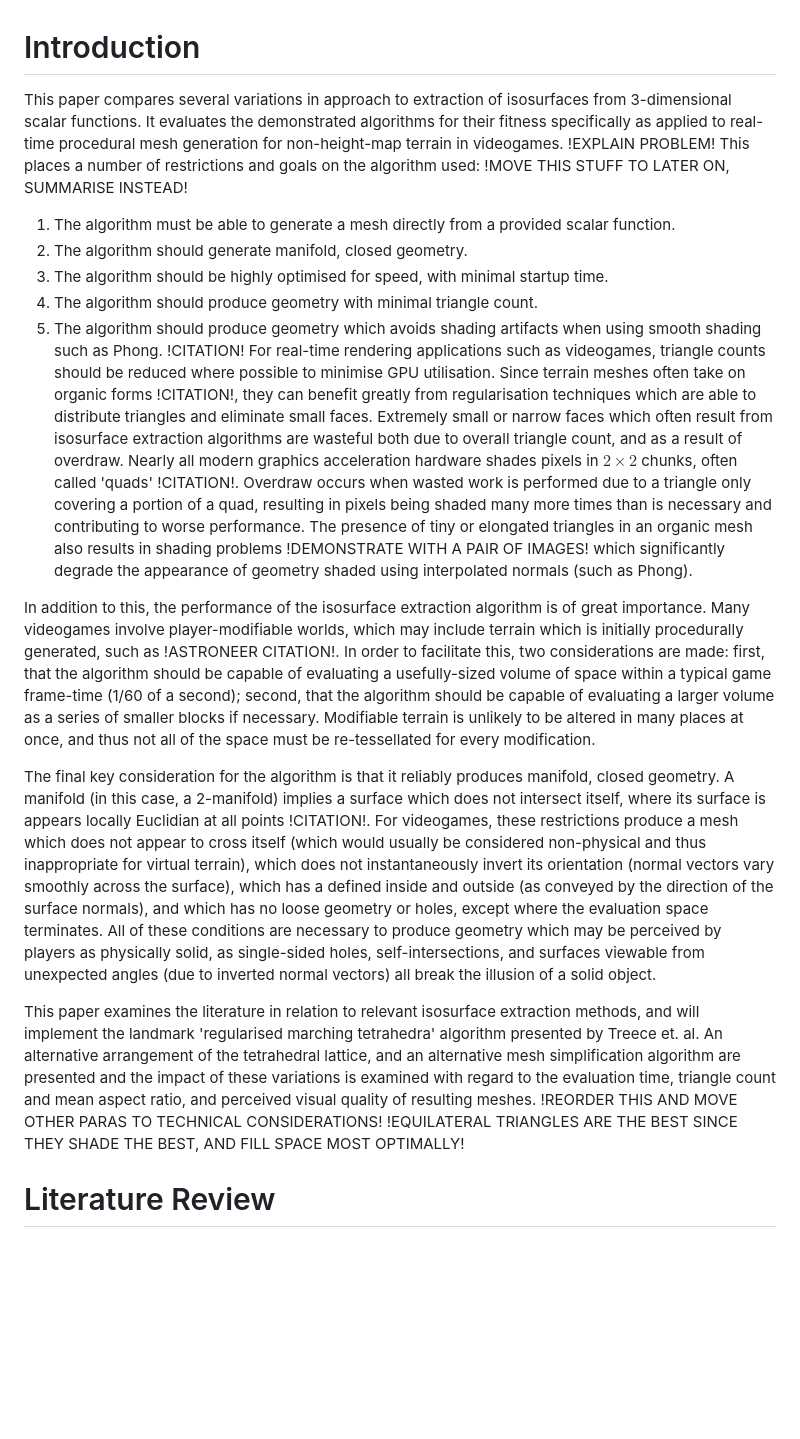
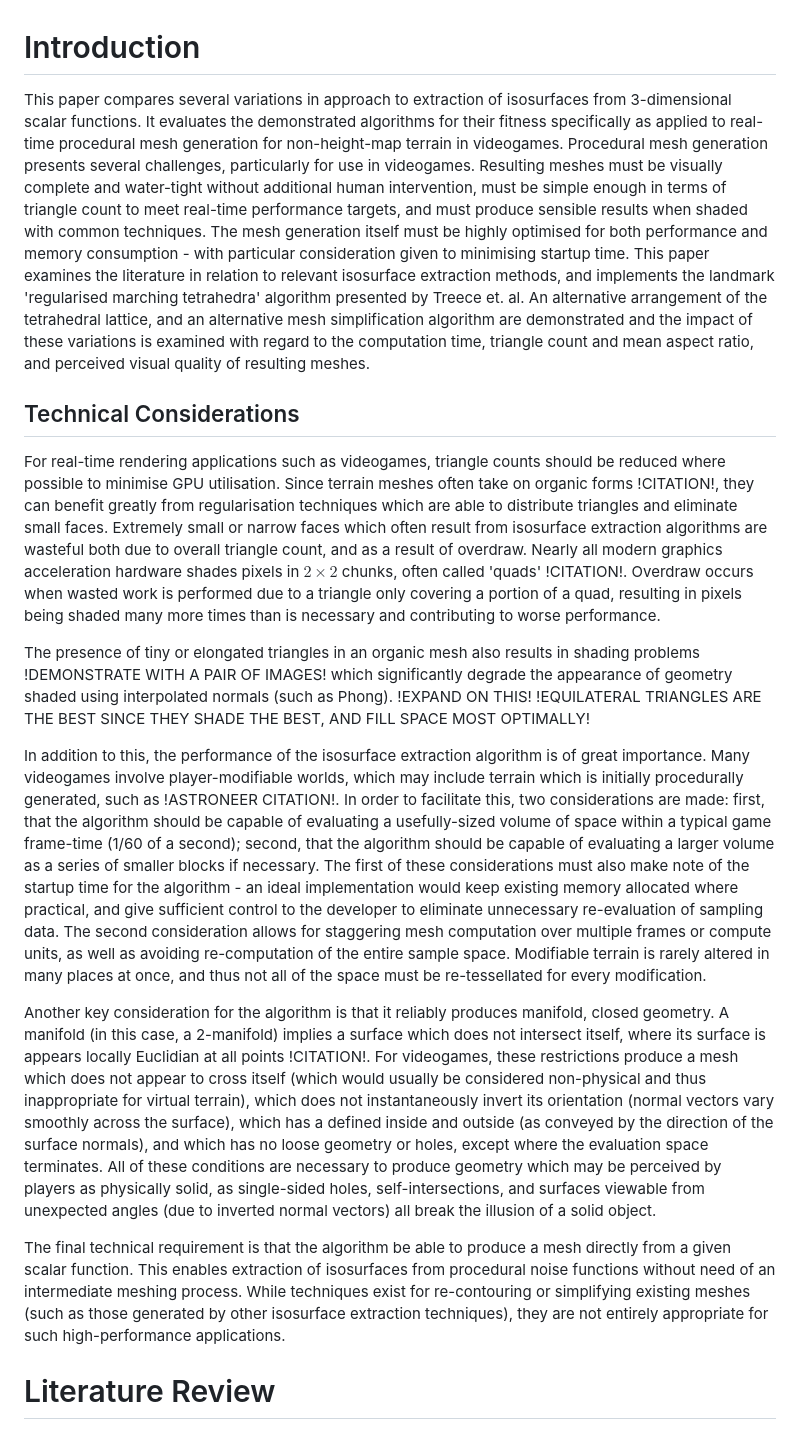
Before and after one commit to oculometric/marching-tetrahedra-fyp, a Markdown page: doc/dissertation.md, the part around one of its changes. GitHub-like rendering; blank space fills up the shorter version.

Commit message:
more dissing

```diff
--- a/doc/dissertation.md
+++ b/doc/dissertation.md
@@ -1,18 +1,17 @@
 # Introduction
-This paper compares several variations in approach to extraction of isosurfaces from 3-dimensional scalar functions. It evaluates the demonstrated algorithms for their fitness specifically as applied to real-time procedural mesh generation for non-height-map terrain in videogames. !EXPLAIN PROBLEM! This places a number of restrictions and goals on the algorithm used: !MOVE THIS STUFF TO LATER ON, SUMMARISE INSTEAD!
-1. The algorithm must be able to generate a mesh directly from a provided scalar function.
-2. The algorithm should generate manifold, closed geometry.
-3. The algorithm should be highly optimised for speed, with minimal startup time.
-4. The algorithm should produce geometry with minimal triangle count.
-5. The algorithm should produce geometry which avoids shading artifacts when using smooth shading such as Phong. !CITATION!
-For real-time rendering applications such as videogames, triangle counts should be reduced where possible to minimise GPU utilisation. Since terrain meshes often take on organic forms !CITATION!, they can benefit greatly from regularisation techniques which are able to distribute triangles and eliminate small faces. Extremely small or narrow faces which often result from isosurface extraction algorithms are wasteful both due to overall triangle count, and as a result of overdraw. Nearly all modern graphics acceleration hardware shades pixels in $2\times2$ chunks, often called 'quads' !CITATION!. Overdraw occurs when wasted work is performed due to a triangle only covering a portion of a quad, resulting in pixels being shaded many more times than is necessary and contributing to worse performance. The presence of tiny or elongated triangles in an organic mesh also results in shading problems !DEMONSTRATE WITH A PAIR OF IMAGES! which significantly degrade the appearance of geometry shaded using interpolated normals (such as Phong).
+This paper compares several variations in approach to extraction of isosurfaces from 3-dimensional scalar functions. It evaluates the demonstrated algorithms for their fitness specifically as applied to real-time procedural mesh generation for non-height-map terrain in videogames. Procedural mesh generation presents several challenges, particularly for use in videogames. Resulting meshes must be visually complete and water-tight without additional human intervention, must be simple enough in terms of triangle count to meet real-time performance targets, and must produce sensible results when shaded with common techniques. The mesh generation itself must be highly optimised for both performance and memory consumption - with particular consideration given to minimising startup time.
+This paper examines the literature in relation to relevant isosurface extraction methods, and implements the landmark 'regularised marching tetrahedra' algorithm presented by Treece et. al. An alternative arrangement of the tetrahedral lattice, and an alternative mesh simplification algorithm are demonstrated and the impact of these variations is examined with regard to the computation time, triangle count and mean aspect ratio, and perceived visual quality of resulting meshes.
+## Technical Considerations
+For real-time rendering applications such as videogames, triangle counts should be reduced where possible to minimise GPU utilisation. Since terrain meshes often take on organic forms !CITATION!, they can benefit greatly from regularisation techniques which are able to distribute triangles and eliminate small faces. Extremely small or narrow faces which often result from isosurface extraction algorithms are wasteful both due to overall triangle count, and as a result of overdraw. Nearly all modern graphics acceleration hardware shades pixels in $2\times2$ chunks, often called 'quads' !CITATION!. Overdraw occurs when wasted work is performed due to a triangle only covering a portion of a quad, resulting in pixels being shaded many more times than is necessary and contributing to worse performance.
 
-In addition to this, the performance of the isosurface extraction algorithm is of great importance. Many videogames involve player-modifiable worlds, which may include terrain which is initially procedurally generated, such as !ASTRONEER CITATION!. In order to facilitate this, two considerations are made: first, that the algorithm should be capable of evaluating a usefully-sized volume of space within a typical game frame-time (1/60 of a second); second, that the algorithm should be capable of evaluating a larger volume as a series of smaller blocks if necessary. Modifiable terrain is unlikely to be altered in many places at once, and thus not all of the space must be re-tessellated for every modification.
+The presence of tiny or elongated triangles in an organic mesh also results in shading problems !DEMONSTRATE WITH A PAIR OF IMAGES! which significantly degrade the appearance of geometry shaded using interpolated normals (such as Phong). !EXPAND ON THIS!
+!EQUILATERAL TRIANGLES ARE THE BEST SINCE THEY SHADE THE BEST, AND FILL SPACE MOST OPTIMALLY!
 
-The final key consideration for the algorithm is that it reliably produces manifold, closed geometry. A manifold (in this case, a 2-manifold) implies a surface which does not intersect itself, where its surface is appears locally Euclidian at all points !CITATION!. For videogames, these restrictions produce a mesh which does not appear to cross itself (which would usually be considered non-physical and thus inappropriate for virtual terrain), which does not instantaneously invert its orientation (normal vectors vary smoothly across the surface), which has a defined inside and outside (as conveyed by the direction of the surface normals), and which has no loose geometry or holes, except where the evaluation space terminates. All of these conditions are necessary to produce geometry which may be perceived by players as physically solid, as single-sided holes, self-intersections, and surfaces viewable from unexpected angles (due to inverted normal vectors) all break the illusion of a solid object.
+In addition to this, the performance of the isosurface extraction algorithm is of great importance. Many videogames involve player-modifiable worlds, which may include terrain which is initially procedurally generated, such as !ASTRONEER CITATION!. In order to facilitate this, two considerations are made: first, that the algorithm should be capable of evaluating a usefully-sized volume of space within a typical game frame-time (1/60 of a second); second, that the algorithm should be capable of evaluating a larger volume as a series of smaller blocks if necessary. The first of these considerations must also make note of the startup time for the algorithm - an ideal implementation would keep existing memory allocated where practical, and give sufficient control to the developer to eliminate unnecessary re-evaluation of sampling data. The second consideration allows for staggering mesh computation over multiple frames or compute units, as well as avoiding re-computation of the entire sample space. Modifiable terrain is rarely altered in many places at once, and thus not all of the space must be re-tessellated for every modification.
 
-This paper examines the literature in relation to relevant isosurface extraction methods, and will implement the landmark 'regularised marching tetrahedra' algorithm presented by Treece et. al. An alternative arrangement of the tetrahedral lattice, and an alternative mesh simplification algorithm are presented and the impact of these variations is examined with regard to the evaluation time, triangle count and mean aspect ratio, and perceived visual quality of resulting meshes. !REORDER THIS AND MOVE OTHER PARAS TO TECHNICAL CONSIDERATIONS!
-!EQUILATERAL TRIANGLES ARE THE BEST SINCE THEY SHADE THE BEST, AND FILL SPACE MOST OPTIMALLY!
+Another key consideration for the algorithm is that it reliably produces manifold, closed geometry. A manifold (in this case, a 2-manifold) implies a surface which does not intersect itself, where its surface is appears locally Euclidian at all points !CITATION!. For videogames, these restrictions produce a mesh which does not appear to cross itself (which would usually be considered non-physical and thus inappropriate for virtual terrain), which does not instantaneously invert its orientation (normal vectors vary smoothly across the surface), which has a defined inside and outside (as conveyed by the direction of the surface normals), and which has no loose geometry or holes, except where the evaluation space terminates. All of these conditions are necessary to produce geometry which may be perceived by players as physically solid, as single-sided holes, self-intersections, and surfaces viewable from unexpected angles (due to inverted normal vectors) all break the illusion of a solid object.
+
+The final technical requirement is that the algorithm be able to produce a mesh directly from a given scalar function. This enables extraction of isosurfaces from procedural noise functions without need of an intermediate meshing process. While techniques exist for re-contouring or simplifying existing meshes (such as those generated by other isosurface extraction techniques), they are not entirely appropriate for such high-performance applications.
 # Literature Review
 ## Isosurfaces
 A significant volume of research has been conducted on the subject of isosurface extraction, predominantly for the purpose of visualising medical imaging results. An early example is Chen et al., 1985, which considers the problem of rendering CT scan results into smooth 3D surfaces, without large computational or storage costs. It bypasses the isosurface representation and produces a shaded image directly from the 'cuberille' voxel data.
```
Also changed, not shown: other parts of doc/dissertation.md (+5 -0 lines).
